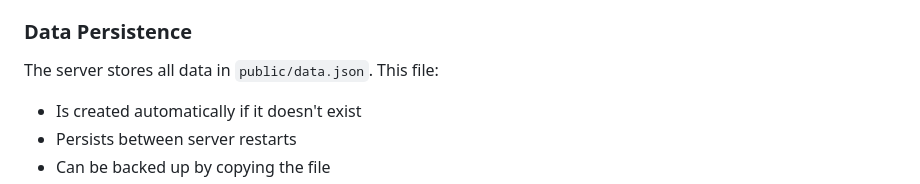
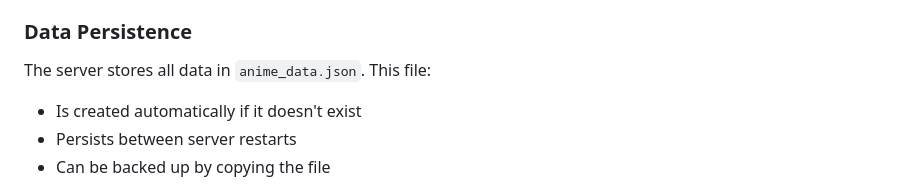
Before and after one commit to pic4arts/anime-guessr, a Markdown page: README.md, the part around the change. GitHub-like rendering.

```diff
--- a/README.md
+++ b/README.md
@@ -153,7 +153,7 @@ npm start
 
 ### Data Persistence
 
-The server stores all data in `public/data.json`. This file:
+The server stores all data in `anime_data.json`. This file:
 - Is created automatically if it doesn't exist
 - Persists between server restarts
 - Can be backed up by copying the file
```
